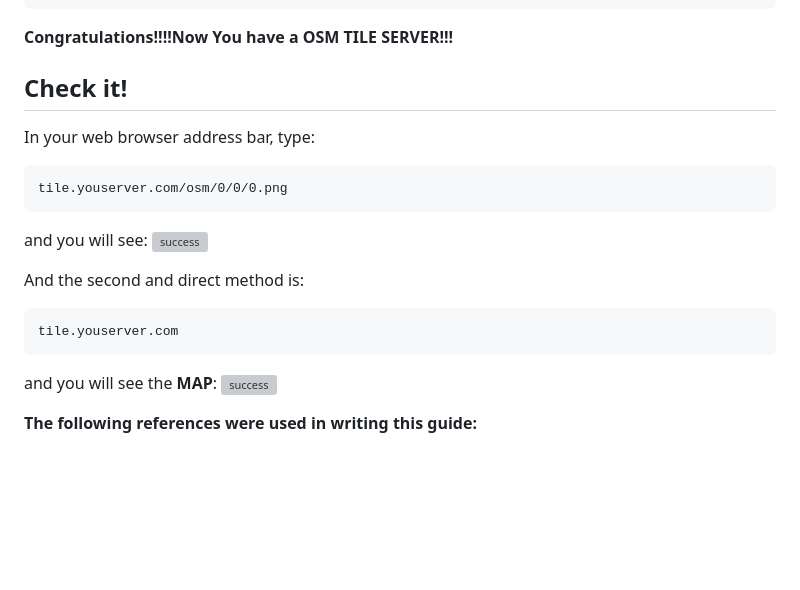
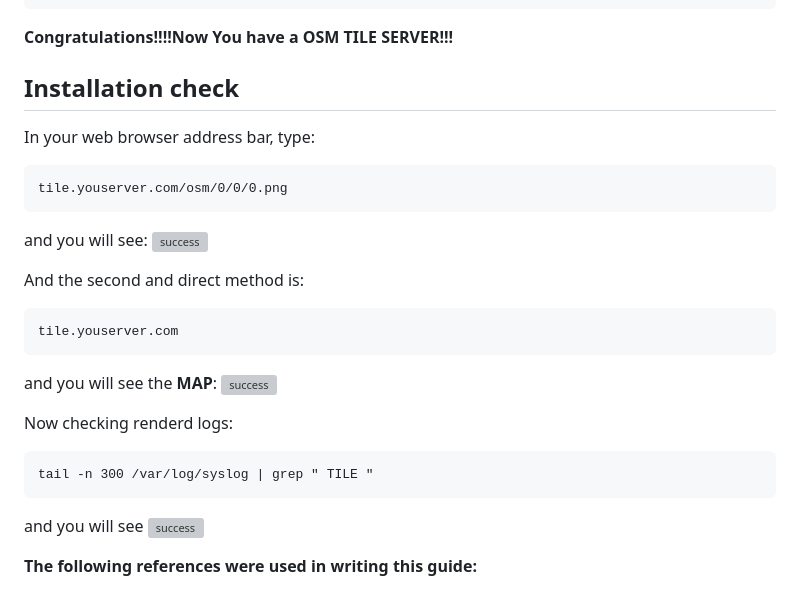
Before and after one commit to dbelkovsky/easy_osm, a Markdown page: README.md, the part around the change. GitHub-like rendering; blank space fills up the shorter version; grey boxes are pictures that could not be loaded.

Commit message:
Сб 16 мар 2024 23:47:01 CET

````diff
--- a/README.md
+++ b/README.md
@@ -675,7 +675,7 @@ systemctl restart renderd
 
 **Congratulations!!!!Now You have a OSM TILE SERVER!!!**
 
-## Check it!
+## Installation check
 
 In your web browser address bar, type:
 
@@ -695,6 +695,15 @@ tile.youserver.com
 and you will see the **MAP**:
 ![success](https://github.com/dbelkovsky/bash_scipts/blob/main/data/map.png)
 
+Now checking renderd logs:
+
+```
+tail -n 300 /var/log/syslog | grep " TILE "
+```
+
+and you will see
+![success](https://github.com/dbelkovsky/bash_scipts/blob/main/data/renderLOG.png)
+
 **The following references were used in writing this guide:**
 
 - https://switch2osm.org/serving-tiles/manually-building-a-tile-server-20-04-lts/
````
Also changed, not shown: data/renderLOG.png (added).
